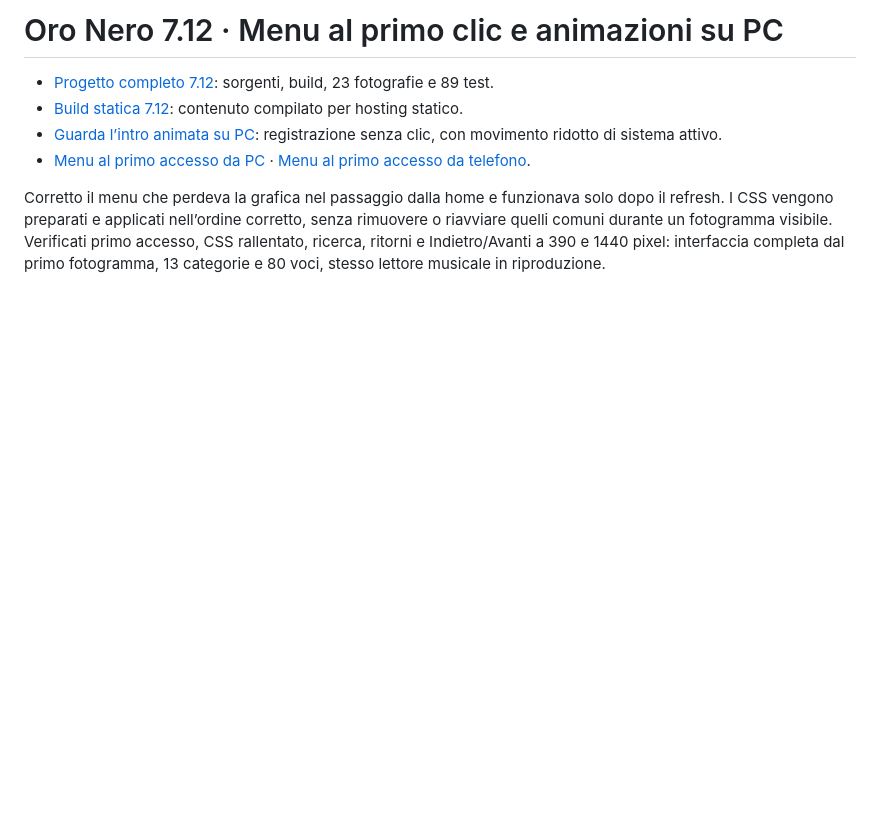
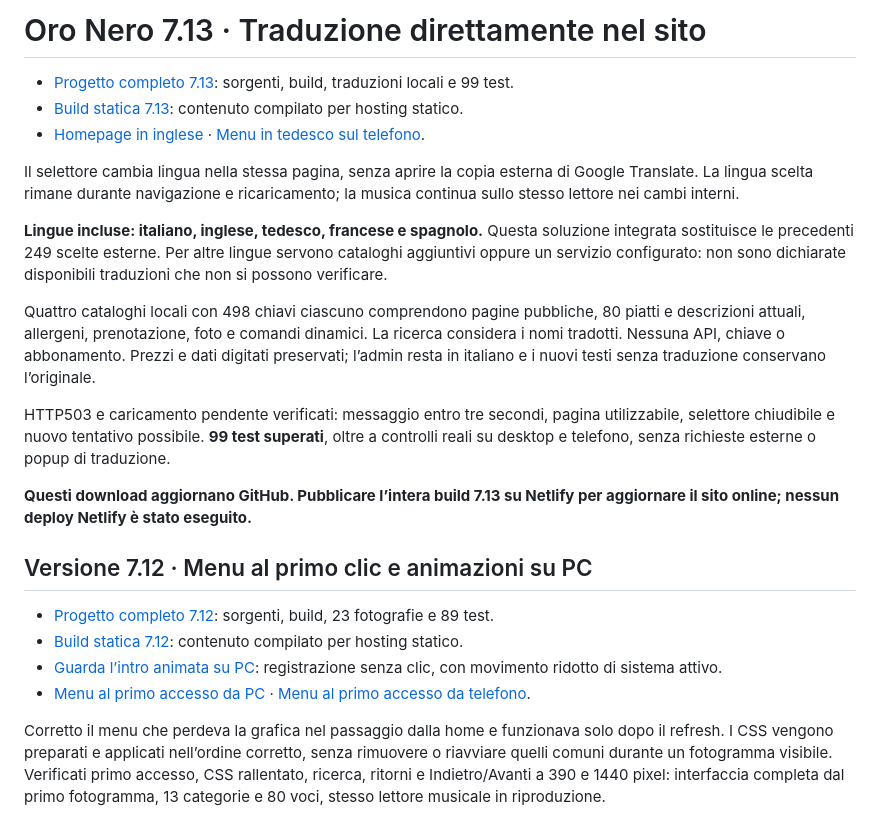
Before and after one commit to GiaMMark/GiaMMark, a Markdown page: downloads/README.md, the part around the change. Drawn GitHub-style; blank space fills up the shorter version.

Commit message:
Add Oro Nero 7.13 native translations without external page loading

```diff
--- a/downloads/README.md
+++ b/downloads/README.md
@@ -1,4 +1,20 @@
-# Oro Nero 7.12 · Menu al primo clic e animazioni su PC
+# Oro Nero 7.13 · Traduzione direttamente nel sito
+
+- [Progetto completo 7.13](Oro-Nero-7.13-Traduzione-Integrata.zip): sorgenti, build, traduzioni locali e 99 test.
+- [Build statica 7.13](Oro-Nero-7.13-Anteprima-statica.zip): contenuto compilato per hosting statico.
+- [Homepage in inglese](Oro-Nero-7.13-Home-English-PC.png) · [Menu in tedesco sul telefono](Oro-Nero-7.13-Menu-Deutsch-mobile.png).
+
+Il selettore cambia lingua nella stessa pagina, senza aprire la copia esterna di Google Translate. La lingua scelta rimane durante navigazione e ricaricamento; la musica continua sullo stesso lettore nei cambi interni.
+
+**Lingue incluse: italiano, inglese, tedesco, francese e spagnolo.** Questa soluzione integrata sostituisce le precedenti 249 scelte esterne. Per altre lingue servono cataloghi aggiuntivi oppure un servizio configurato: non sono dichiarate disponibili traduzioni che non si possono verificare.
+
+Quattro cataloghi locali con 498 chiavi ciascuno comprendono pagine pubbliche, 80 piatti e descrizioni attuali, allergeni, prenotazione, foto e comandi dinamici. La ricerca considera i nomi tradotti. Nessuna API, chiave o abbonamento. Prezzi e dati digitati preservati; l’admin resta in italiano e i nuovi testi senza traduzione conservano l’originale.
+
+HTTP503 e caricamento pendente verificati: messaggio entro tre secondi, pagina utilizzabile, selettore chiudibile e nuovo tentativo possibile. **99 test superati**, oltre a controlli reali su desktop e telefono, senza richieste esterne o popup di traduzione.
+
+**Questi download aggiornano GitHub. Pubblicare l’intera build 7.13 su Netlify per aggiornare il sito online; nessun deploy Netlify è stato eseguito.**
+
+## Versione 7.12 · Menu al primo clic e animazioni su PC
 
 - [Progetto completo 7.12](Oro-Nero-7.12-Menu-Animazioni.zip): sorgenti, build, 23 fotografie e 89 test.
 - [Build statica 7.12](Oro-Nero-7.12-Anteprima-statica.zip): contenuto compilato per hosting statico.
```
Also changed, not shown: downloads/Oro-Nero-7.13-Menu-Deutsch-mobile.png (added), 3 other files.
